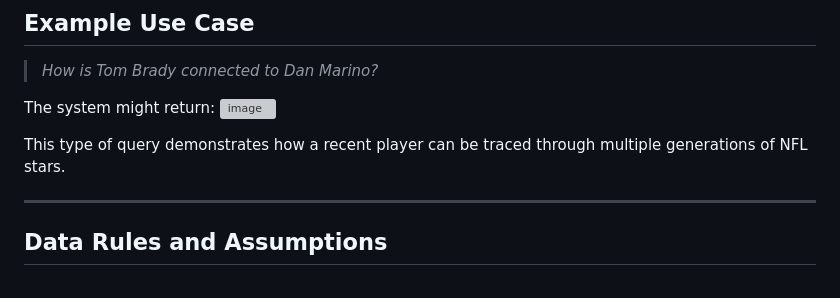
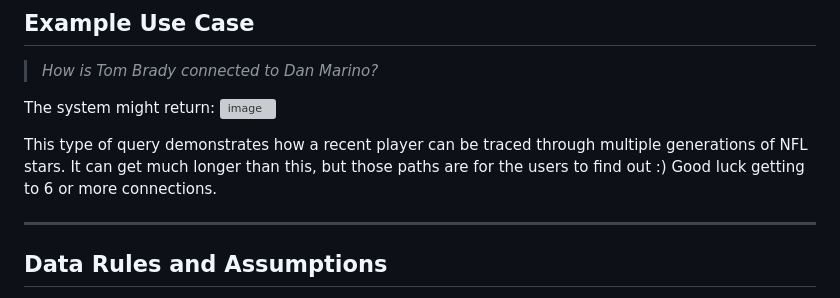
Before and after one commit to SuhaasNachannagari/6DegreesNFL, a Markdown page: README.md, the part around the change. Rendered like a GitHub page; grey boxes are pictures that could not be loaded.

```diff
--- a/README.md
+++ b/README.md
@@ -83,7 +83,7 @@ The system might return:
 <img width="506" alt="image" src="https://github.com/user-attachments/assets/584dfa26-d22d-4a23-a71b-346b898ff3c7" />
 
 
-This type of query demonstrates how a recent player can be traced through multiple generations of NFL stars.
+This type of query demonstrates how a recent player can be traced through multiple generations of NFL stars. It can get much longer than this, but those paths are for the users to find out :) Good luck getting to 6 or more connections.
 
 ---
 
```
